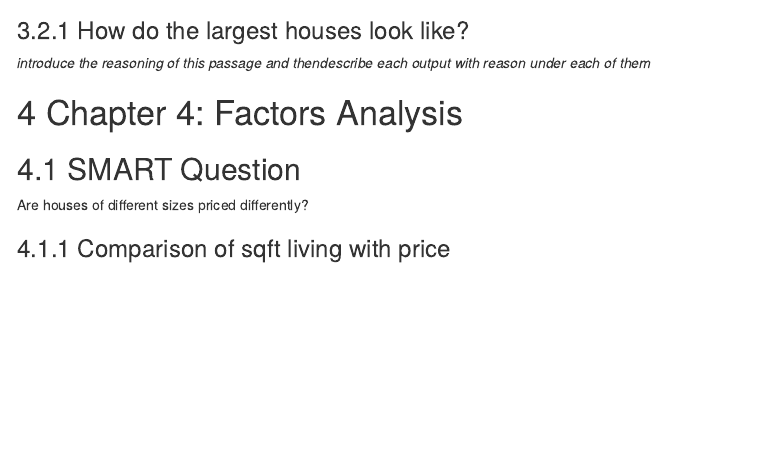
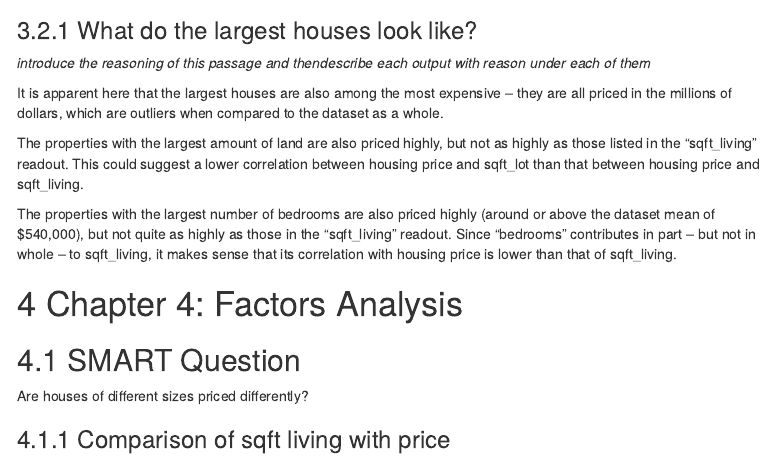
Before and after one commit to matteobucalossi50/Housing-Market-Prediction, an R Markdown document (HousingPrice_Paper.Rmd): the page in a window 1100 px wide, from 2640 px down. Rendered offline with R 4.5, knitr and Pandoc, with nearby package versions; the code chunks are not run, so their results and figures are left out; menus at the side of the page are left out.

Commit message:
Update HousingPrice_Paper.Rmd

````diff
--- a/HousingPrice_Paper.Rmd
+++ b/HousingPrice_Paper.Rmd
@@ -235,17 +237,23 @@ axis(side=1, at=axTicks(1),
      labels=formatC(axTicks(1), format="d", big.mark=','))
 ```
 
-### How do the largest houses look like?
+### What do the largest houses look like?
 *introduce the reasoning of this passage and thendescribe each output with reason under each of them*
+
+
+
+It is apparent here that the largest houses are also among the most expensive – they are all priced in the millions of dollars, which are outliers when compared to the dataset as a whole.
+
 ```{r top sqftliv, echo=FALSE}
 print(top_n(kc_house_data, 5, sqft_living)) %>% arrange(desc(sqft_living))
 ```
 
+The properties with the largest amount of land are also priced highly, but not as highly as those listed in the "sqft_living" readout. This could suggest a lower correlation between housing price and sqft_lot than that between housing price and sqft_living.
 
 ```{r top sqftlot, echo=FALSE}
 print(top_n(kc_house_data, 5, sqft_lot))  %>% arrange(desc(sqft_lot))
 ```
-
+The properties with the largest number of bedrooms are also priced highly (around or above the dataset mean of $540,000), but not quite as highly as those in the "sqft_living" readout. Since "bedrooms" contributes in part – but not in whole – to sqft_living, it makes sense that its correlation with housing price is lower than that of sqft_living.
 
 ```{r top bedrooms, echo=FALSE}
 print(top_n(kc_house_data, 4, bedrooms))  %>% arrange(desc(bedrooms))
````
Also changed, not shown: HousingPrice_Paper.Rmd (2 more changed lines).
